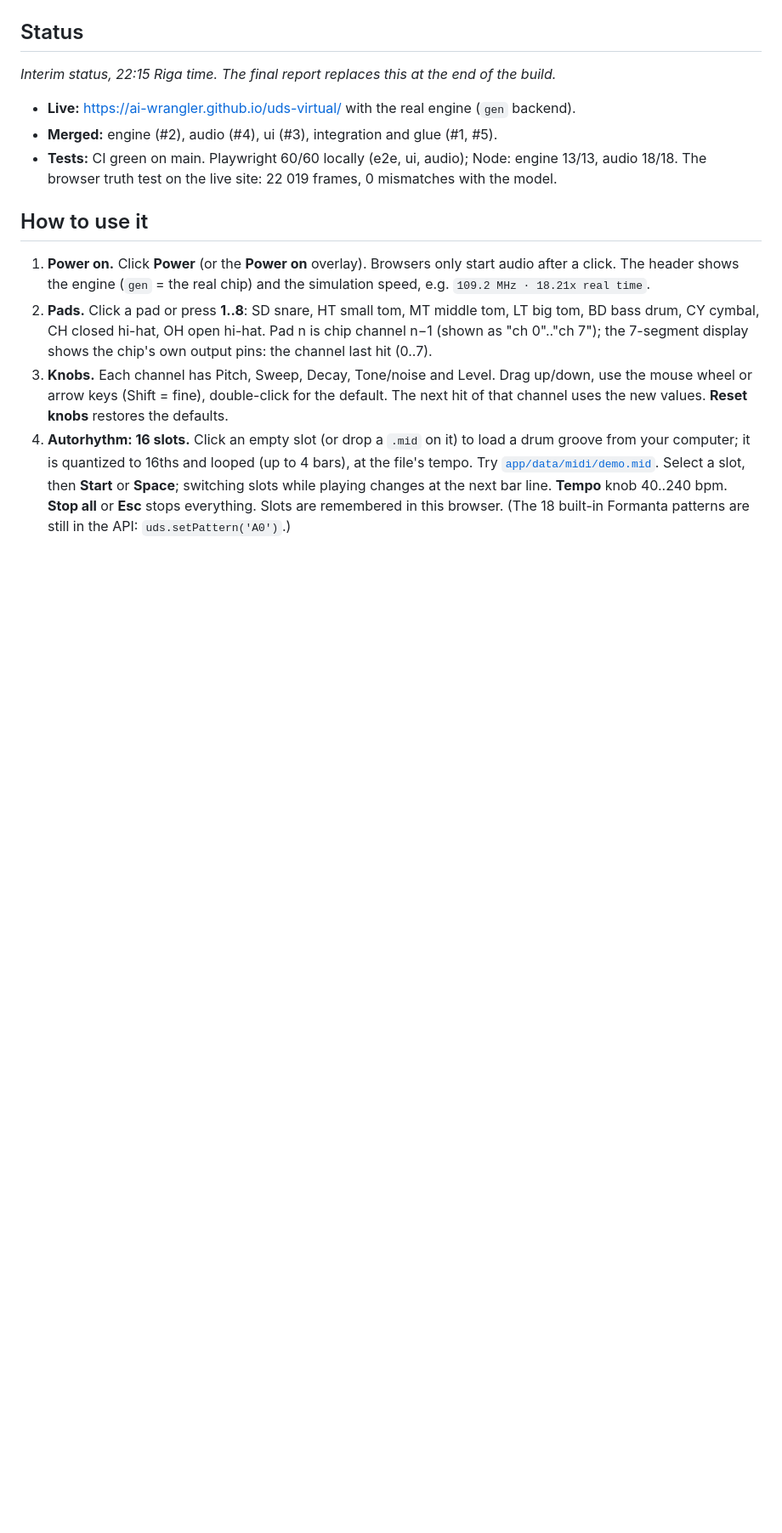
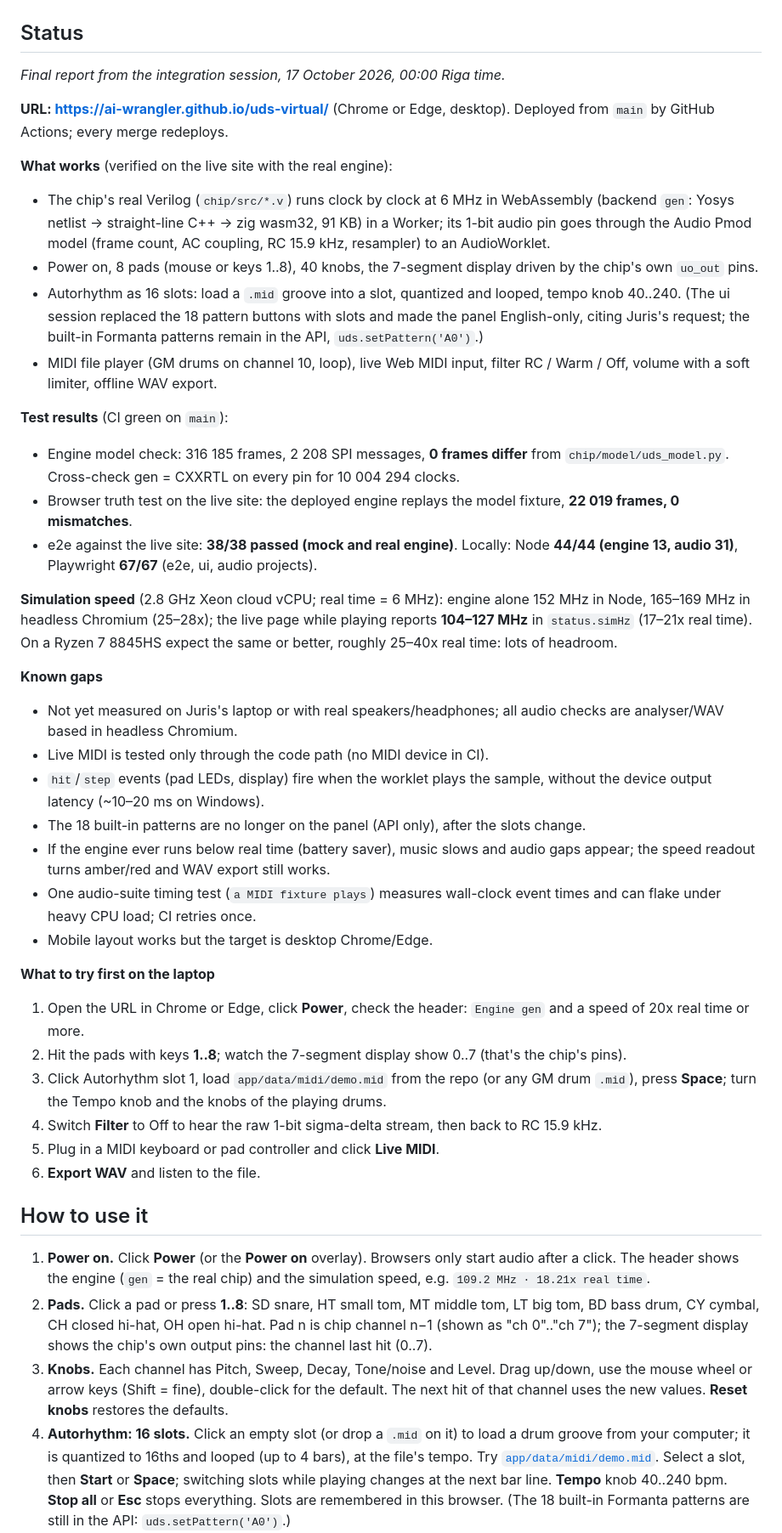
Before and after one commit to ai-wrangler/uds-virtual, a Markdown page: README.md, the part around one of its changes. Shown at 85% size. Drawn GitHub-style; blank space fills up the shorter version.

Commit message:
README: final report in the Status section
Co-Authored-By: Claude Opus 5.5 <noreply@anthropic.com>
Claude-Session: https://claude.ai/code/session_01LDDcqHDgmtcyMeFhNnq9Bm

```diff
--- a/README.md
+++ b/README.md
@@ -17,12 +17,40 @@ Every sound you hear is the count of 1s the simulated chip put on its audio pin,
 ## Status
 
 <!-- STATUS:BEGIN -->
-_Interim status, 22:15 Riga time. The final report replaces this at the end of the build._
+_Final report from the integration session, 17 October 2026, 00:00 Riga time._
 
-- **Live:** https://ai-wrangler.github.io/uds-virtual/ with the real engine (`gen` backend).
-- **Merged:** engine (#2), audio (#4), ui (#3), integration and glue (#1, #5).
-- **Tests:** CI green on main. Playwright 60/60 locally (e2e, ui, audio); Node: engine 13/13, audio 18/18.
-  The browser truth test on the live site: 22 019 frames, 0 mismatches with the model.
+**URL: https://ai-wrangler.github.io/uds-virtual/** (Chrome or Edge, desktop). Deployed from `main` by GitHub Actions; every merge redeploys.
+
+**What works** (verified on the live site with the real engine):
+- The chip's real Verilog (`chip/src/*.v`) runs clock by clock at 6 MHz in WebAssembly (backend `gen`: Yosys netlist → straight-line C++ → zig wasm32, 91 KB) in a Worker; its 1-bit audio pin goes through the Audio Pmod model (frame count, AC coupling, RC 15.9 kHz, resampler) to an AudioWorklet.
+- Power on, 8 pads (mouse or keys 1..8), 40 knobs, the 7-segment display driven by the chip's own `uo_out` pins.
+- Autorhythm as 16 slots: load a `.mid` groove into a slot, quantized and looped, tempo knob 40..240. (The ui session replaced the 18 pattern buttons with slots and made the panel English-only, citing Juris's request; the built-in Formanta patterns remain in the API, `uds.setPattern('A0')`.)
+- MIDI file player (GM drums on channel 10, loop), live Web MIDI input, filter RC / Warm / Off, volume with a soft limiter, offline WAV export.
+
+**Test results** (CI green on `main`):
+- Engine model check: 316 185 frames, 2 208 SPI messages, **0 frames differ** from `chip/model/uds_model.py`. Cross-check gen = CXXRTL on every pin for 10 004 294 clocks.
+- Browser truth test on the live site: the deployed engine replays the model fixture, **22 019 frames, 0 mismatches**.
+- e2e against the live site: **38/38 passed (mock and real engine)**. Locally: Node **44/44 (engine 13, audio 31)**, Playwright **67/67** (e2e, ui, audio projects).
+
+**Simulation speed** (2.8 GHz Xeon cloud vCPU; real time = 6 MHz): engine alone 152 MHz in Node, 165–169 MHz in headless Chromium (25–28x); the live page while playing reports **104–127 MHz** in `status.simHz` (17–21x real time). On a Ryzen 7 8845HS expect the same or better, roughly 25–40x real time: lots of headroom.
+
+**Known gaps**
+- Not yet measured on Juris's laptop or with real speakers/headphones; all audio checks are analyser/WAV based in headless Chromium.
+- Live MIDI is tested only through the code path (no MIDI device in CI).
+- `hit`/`step` events (pad LEDs, display) fire when the worklet plays the sample, without the device output latency (~10–20 ms on Windows).
+- The 18 built-in patterns are no longer on the panel (API only), after the slots change.
+- If the engine ever runs below real time (battery saver), music slows and audio gaps appear; the speed readout turns amber/red and WAV export still works.
+- One audio-suite timing test (`a MIDI fixture plays`) measures wall-clock event times and can flake under heavy CPU load; CI retries once.
+- Mobile layout works but the target is desktop Chrome/Edge.
+
+**What to try first on the laptop**
+1. Open the URL in Chrome or Edge, click **Power**, check the header: `Engine gen` and a speed of 20x real time or more.
+2. Hit the pads with keys **1..8**; watch the 7-segment display show 0..7 (that's the chip's pins).
+3. Click Autorhythm slot 1, load `app/data/midi/demo.mid` from the repo (or any GM drum `.mid`), press **Space**; turn the Tempo knob and the knobs of the playing drums.
+4. Switch **Filter** to Off to hear the raw 1-bit sigma-delta stream, then back to RC 15.9 kHz.
+5. Plug in a MIDI keyboard or pad controller and click **Live MIDI**.
+6. **Export WAV** and listen to the file.
+
 <!-- STATUS:END -->
 
 ## How to use it
```
Also changed, not shown: other parts of README.md (+1 -1 lines).
